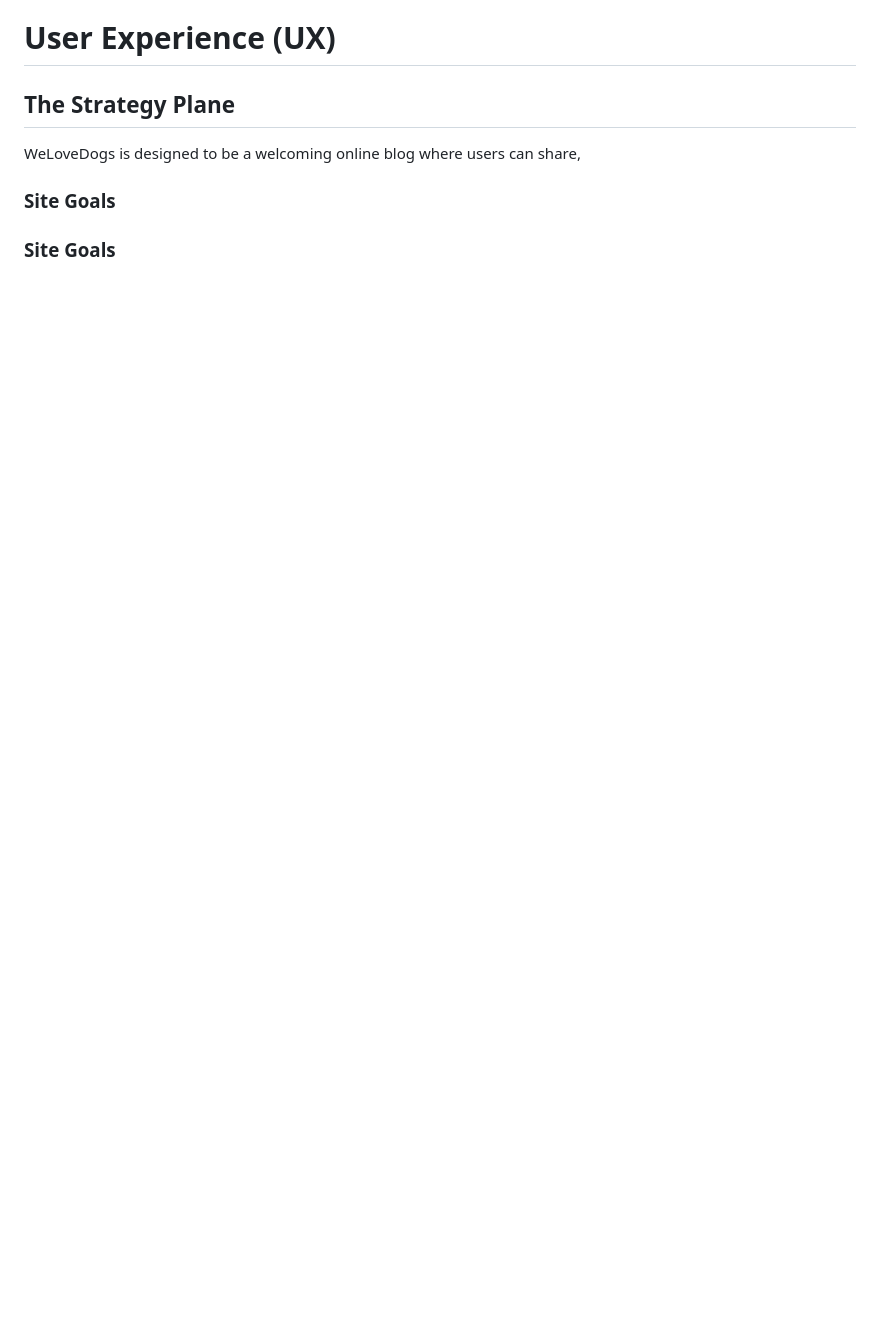
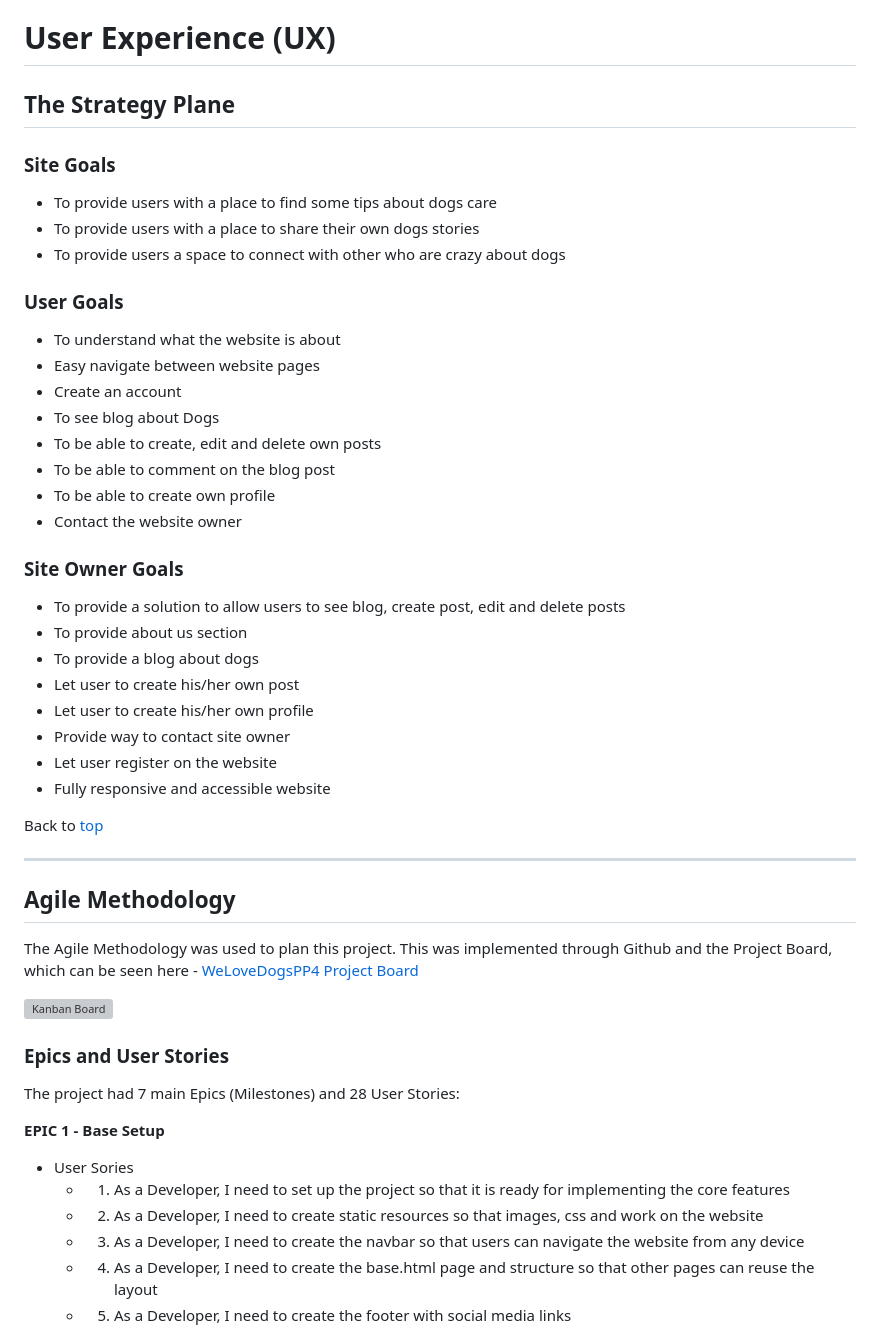
Before and after one commit to AstaJoks/we-love-dogs-PP4, a Markdown page: README.md, the part around the change printed below. GitHub-like rendering; blank space fills up the shorter version; grey boxes are pictures that could not be loaded.

```diff
--- a/README.md
+++ b/README.md
@@ -49,8 +49,53 @@ You can view the live site here: [WeLoveDogs](https://we-love-dogs-pp4-3e532b8b5
 
 ## The Strategy Plane
 
-WeLoveDogs is designed to be a welcoming online blog where users can share,
-
 ### Site Goals
 
-### Site Goals
+- To provide users with a place to find some tips about dogs care
+- To provide users with a place to share their own dogs stories
+- To provide users a space to connect with other who are crazy about dogs
+
+### User Goals
+
+- To understand what the website is about
+- Easy navigate between website pages
+- Create an account
+- To see blog about Dogs
+- To be able to create, edit and delete own posts
+- To be able to comment on the blog post
+- To be able to create own profile
+- Contact the website owner
+
+### Site Owner Goals
+
+- To provide a solution to allow users to see blog, create post, edit and delete posts
+- To provide about us section
+- To provide a blog about dogs
+- Let user to create his/her own post
+- Let user to create his/her own profile
+- Provide way to contact site owner
+- Let user register on the website
+- Fully responsive and accessible website
+
+Back to [top](#table-of-contents)<hr>
+
+
+## Agile Methodology
+
+The Agile Methodology was used to plan this project. This was implemented through Github and the Project Board, which can be seen here -
+[WeLoveDogsPP4 Project Board](https://github.com/users/AstaJoks/projects/6)
+
+<p><img src="https://res.cloudinary.com/dcydt01ed/image/upload/v1693257705/agile_hkpmnq.png" width="700px" height="auto"  alt="Kanban Board"></p>
+
+### Epics and User Stories
+
+The project had 7 main Epics (Milestones) and 28 User Stories:
+
+**EPIC 1 - Base Setup**
+ - User Sories
+   - 1. As a Developer, I need to set up the project so that it is ready for implementing the core features
+   - 2. As a Developer, I need to create static resources so that images, css and work on the website
+   - 3. As a Developer, I need to create the navbar so that users can navigate the website from any device
+   - 4. As a Developer, I need to create the base.html page and structure so that other pages can reuse the layout
+   - 5. As a Developer, I need to create the footer with social media links
+
```
Also changed, not shown: other parts of README.md (+57 -8 lines).
